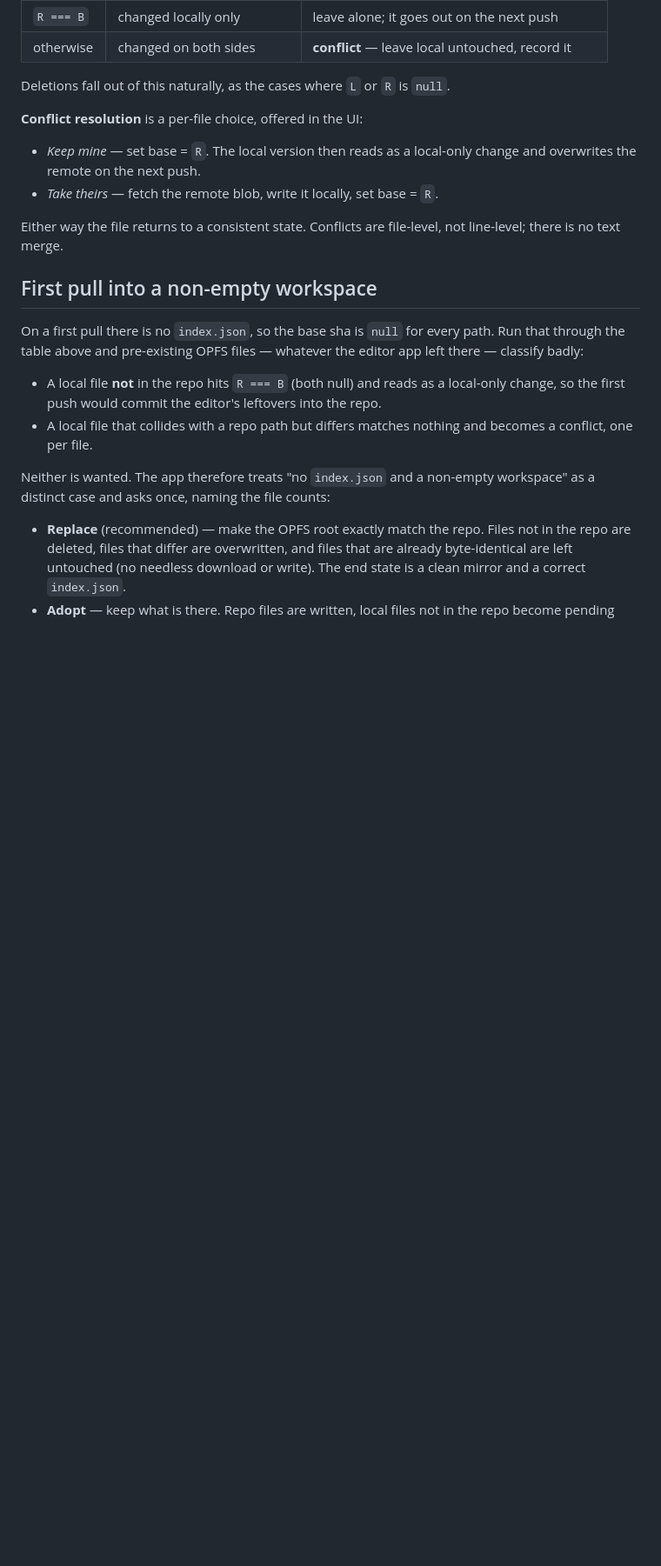
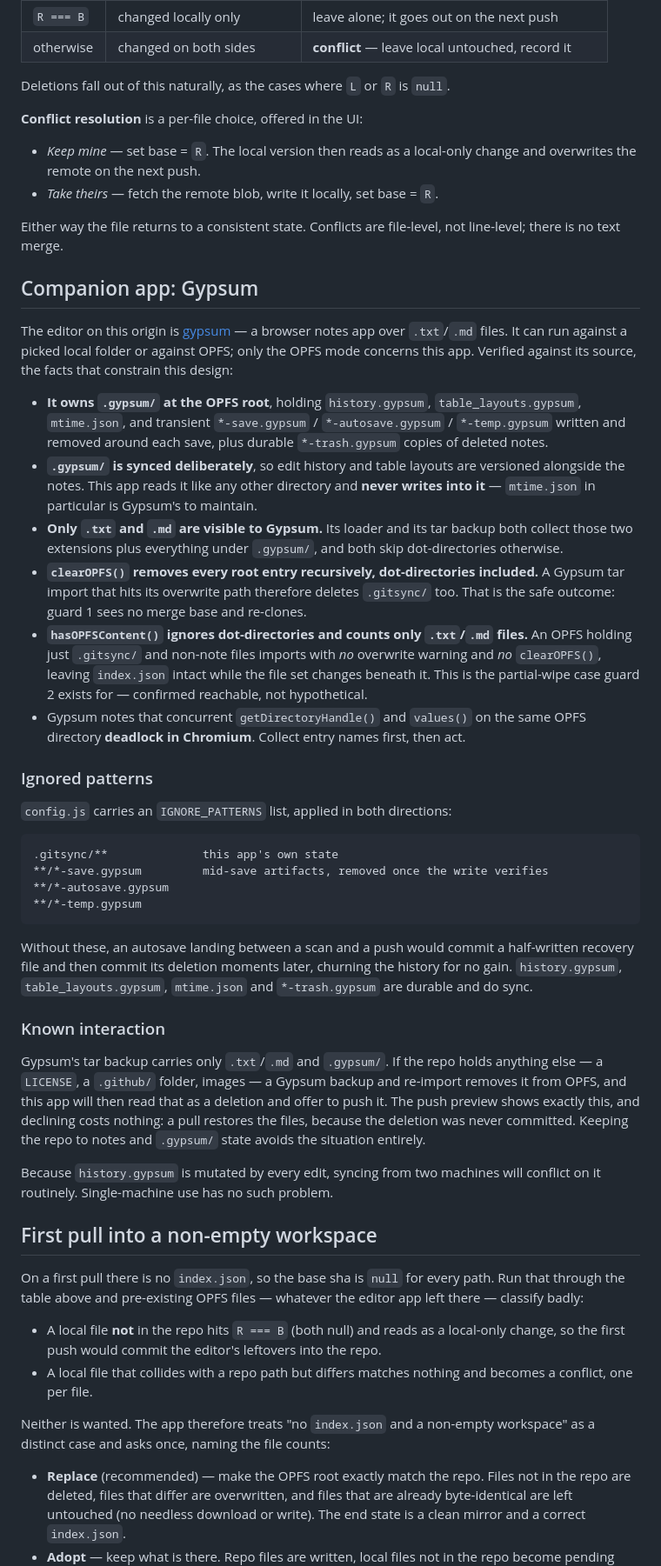
Before and after one commit to aewshopping/Opfs-push, a Markdown page: plans/app setup.md, the part around one of its changes. Shown at 87% size. Rendered like a GitHub page; blank space fills up the shorter version.

Commit message:
Record gypsum interop constraints in the plan and principles
Read the companion app's source. It owns .gypsum/ at the OPFS root, holding
history, table layouts, mtimes and transient save artifacts; only .txt/.md are
visible to it; its clearOPFS() removes every root entry including dot
directories; and its hasOPFSContent() check skips dot directories, so an import
can leave .gitsync/ intact while the file set changes underneath it, which is
the partial-wipe case guard 2 covers.

The mirror stays whole-repo and now includes .gypsum/ so history and layouts are
versioned, read-only from this app's side. Transient *-save/-autosave/-temp
files are ignored by pattern so half-written recovery files never reach the repo.

Co-Authored-By: Claude Opus 5 <noreply@anthropic.com>
Claude-Session: https://claude.ai/code/session_01ShKUBmnUKx8SNXxDHJumr2

````diff
--- a/plans/app setup.md
+++ b/plans/app setup.md
@@ -107,6 +110,63 @@ Deletions fall out of this naturally, as the cases where `L` or `R` is `null`.
 
 Either way the file returns to a consistent state. Conflicts are file-level, not
 line-level; there is no text merge.
+
+## Companion app: Gypsum
+
+The editor on this origin is [gypsum](https://github.com/aewshopping/gypsum) — a
+browser notes app over `.txt`/`.md` files. It can run against a picked local
+folder or against OPFS; only the OPFS mode concerns this app. Verified against
+its source, the facts that constrain this design:
+
+- **It owns `.gypsum/` at the OPFS root**, holding `history.gypsum`,
+  `table_layouts.gypsum`, `mtime.json`, and transient `*-save.gypsum` /
+  `*-autosave.gypsum` / `*-temp.gypsum` written and removed around each save,
+  plus durable `*-trash.gypsum` copies of deleted notes.
+- **`.gypsum/` is synced deliberately**, so edit history and table layouts are
+  versioned alongside the notes. This app reads it like any other directory and
+  **never writes into it** — `mtime.json` in particular is Gypsum's to maintain.
+- **Only `.txt` and `.md` are visible to Gypsum.** Its loader and its tar backup
+  both collect those two extensions plus everything under `.gypsum/`, and both
+  skip dot-directories otherwise.
+- **`clearOPFS()` removes every root entry recursively, dot-directories
+  included.** A Gypsum tar import that hits its overwrite path therefore deletes
+  `.gitsync/` too. That is the safe outcome: guard 1 sees no merge base and
+  re-clones.
+- **`hasOPFSContent()` ignores dot-directories and counts only `.txt`/`.md`
+  files.** An OPFS holding just `.gitsync/` and non-note files imports with *no*
+  overwrite warning and *no* `clearOPFS()`, leaving `index.json` intact while the
+  file set changes beneath it. This is the partial-wipe case guard 2 exists for —
+  confirmed reachable, not hypothetical.
+- Gypsum notes that concurrent `getDirectoryHandle()` and `values()` on the same
+  OPFS directory **deadlock in Chromium**. Collect entry names first, then act.
+
+### Ignored patterns
+
+`config.js` carries an `IGNORE_PATTERNS` list, applied in both directions:
+
+```
+.gitsync/**              this app's own state
+**/*-save.gypsum         mid-save artifacts, removed once the write verifies
+**/*-autosave.gypsum
+**/*-temp.gypsum
+```
+
+Without these, an autosave landing between a scan and a push would commit a
+half-written recovery file and then commit its deletion moments later, churning
+the history for no gain. `history.gypsum`, `table_layouts.gypsum`, `mtime.json`
+and `*-trash.gypsum` are durable and do sync.
+
+### Known interaction
+
+Gypsum's tar backup carries only `.txt`/`.md` and `.gypsum/`. If the repo holds
+anything else — a `LICENSE`, a `.github/` folder, images — a Gypsum backup and
+re-import removes it from OPFS, and this app will then read that as a deletion
+and offer to push it. The push preview shows exactly this, and declining costs
+nothing: a pull restores the files, because the deletion was never committed.
+Keeping the repo to notes and `.gypsum/` state avoids the situation entirely.
+
+Because `history.gypsum` is mutated by every edit, syncing from two machines will
+conflict on it routinely. Single-machine use has no such problem.
 
 ## First pull into a non-empty workspace
 
````
Also changed, not shown: other parts of plans/app setup.md (+12 -2 lines), CLAUDE.md (+14 -2 lines).
